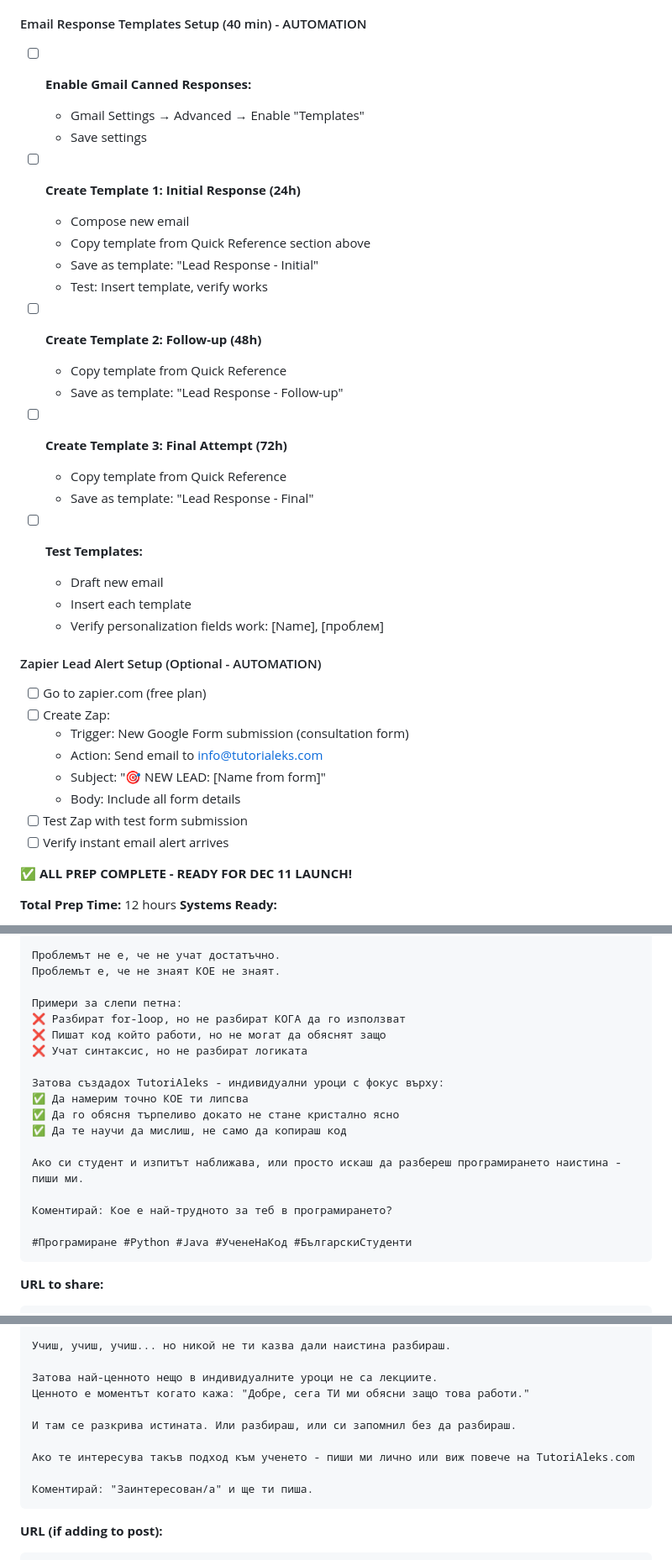
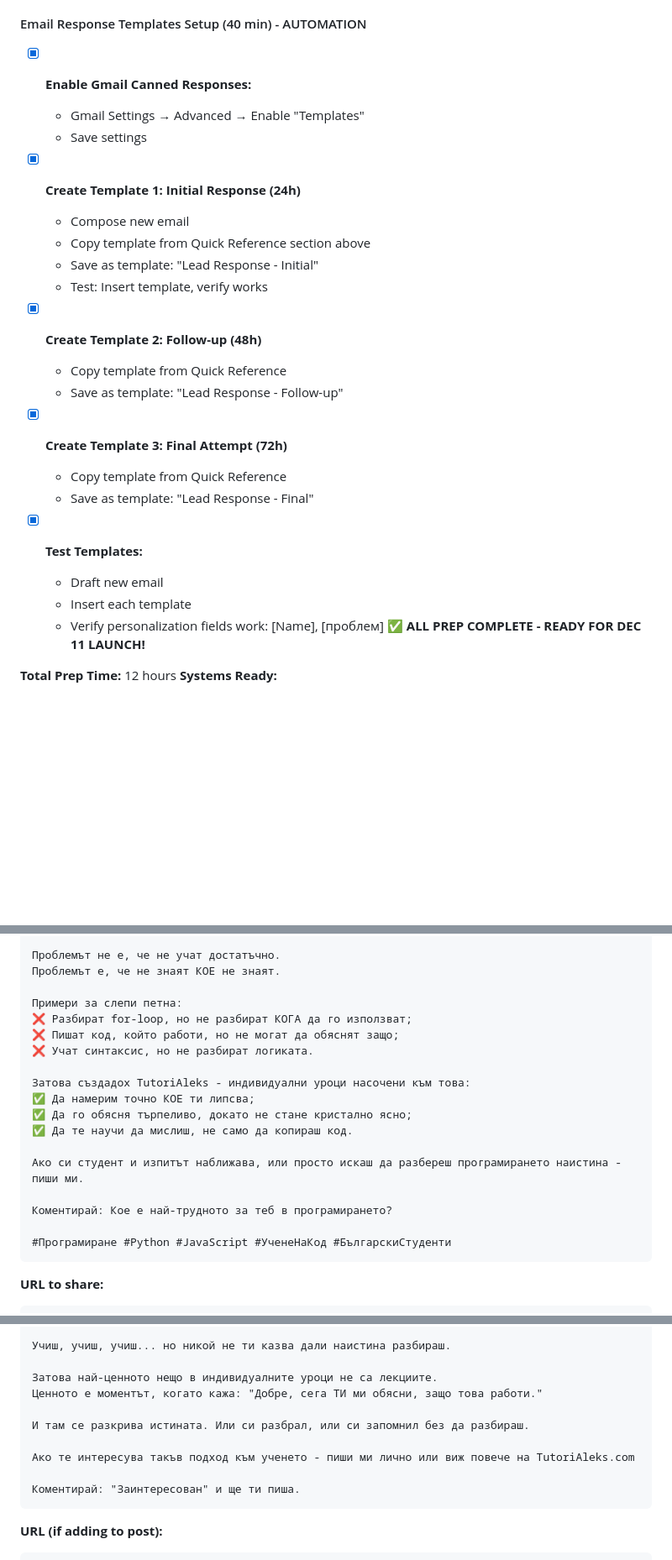
Before and after one commit to tutorialeks/tutorialeks.github.io, a Markdown page: marketing/00-MASTER-DAILY-PLAN.md, 3 parts joined by grey strips. Shown at 84% size. Drawn GitHub-style; blank space fills up the shorter version.

````diff
--- a/marketing/00-MASTER-DAILY-PLAN.md
+++ b/marketing/00-MASTER-DAILY-PLAN.md
@@ -537,40 +537,28 @@ Description: Търпеливо обяснение докато не стане
 
 #### Email Response Templates Setup (40 min) - AUTOMATION
 
-- [ ] **Enable Gmail Canned Responses:**
+- [x] **Enable Gmail Canned Responses:**
   - Gmail Settings → Advanced → Enable "Templates"
   - Save settings
 
-- [ ] **Create Template 1: Initial Response (24h)**
+- [x] **Create Template 1: Initial Response (24h)**
   - Compose new email
   - Copy template from Quick Reference section above
   - Save as template: "Lead Response - Initial"
   - Test: Insert template, verify works
 
-- [ ] **Create Template 2: Follow-up (48h)**
+- [x] **Create Template 2: Follow-up (48h)**
   - Copy template from Quick Reference
   - Save as template: "Lead Response - Follow-up"
 
-- [ ] **Create Template 3: Final Attempt (72h)**
+- [x] **Create Template 3: Final Attempt (72h)**
   - Copy template from Quick Reference
   - Save as template: "Lead Response - Final"
 
-- [ ] **Test Templates:**
+- [x] **Test Templates:**
   - Draft new email
   - Insert each template
   - Verify personalization fields work: [Name], [проблем]
-
-#### Zapier Lead Alert Setup (Optional - AUTOMATION)
-
-- [ ] Go to zapier.com (free plan)
-- [ ] Create Zap:
-  - Trigger: New Google Form submission (consultation form)
-  - Action: Send email to info@tutorialeks.com
-  - Subject: "🎯 NEW LEAD: [Name from form]"
-  - Body: Include all form details
-- [ ] Test Zap with test form submission
-- [ ] Verify instant email alert arrives
-
 **✅ ALL PREP COMPLETE - READY FOR DEC 11 LAUNCH!**
 
 **Total Prep Time:** 12 hours
@@ -624,20 +612,20 @@ Description: Търпеливо обяснение докато не стане
 Проблемът е, че не знаят КОЕ не знаят.
 
 Примери за слепи петна:
-❌ Разбират for-loop, но не разбират КОГА да го използват
-❌ Пишат код който работи, но не могат да обяснят защо
-❌ Учат синтаксис, но не разбират логиката
-
-Затова създадох TutoriAleks - индивидуални уроци с фокус върху:
-✅ Да намерим точно КОЕ ти липсва
-✅ Да го обясня търпеливо докато не стане кристално ясно
-✅ Да те научи да мислиш, не само да копираш код
+❌ Разбират for-loop, но не разбират КОГА да го използват;
+❌ Пишат код, който работи, но не могат да обяснят защо;
+❌ Учат синтаксис, но не разбират логиката.
+
+Затова създадох TutoriAleks - индивидуални уроци насочени към това:
+✅ Да намерим точно КОЕ ти липсва;
+✅ Да го обясня търпеливо, докато не стане кристално ясно;
+✅ Да те научи да мислиш, не само да копираш код.
 
 Ако си студент и изпитът наближава, или просто искаш да разбереш програмирането наистина - пиши ми.
 
 Коментирай: Кое е най-трудното за теб в програмирането?
 
-#Програмиране #Python #Java #УченеНаКод #БългарскиСтуденти
+#Програмиране #Python #JavaScript #УченеНаКод #БългарскиСтуденти
 ```
 
 **URL to share:**
@@ -665,13 +653,13 @@ https://tutorialeks.com/bg/learners/white-theme/?utm_source=linkedin&utm_medium=
 Учиш, учиш, учиш... но никой не ти казва дали наистина разбираш.
 
 Затова най-ценното нещо в индивидуалните уроци не са лекциите.
-Ценното е моментът когато кажа: "Добре, сега ТИ ми обясни защо това работи."
-
-И там се разкрива истината. Или разбираш, или си запомнил без да разбираш.
+Ценното е моментът, когато кажа: "Добре, сега ТИ ми обясни, защо това работи."
+
+И там се разкрива истината. Или си разбрал, или си запомнил без да разбираш.
 
 Ако те интересува такъв подход към ученето - пиши ми лично или виж повече на TutoriAleks.com
 
-Коментирай: "Заинтересован/а" и ще ти пиша.
+Коментирай: "Заинтересован" и ще ти пиша.
 ```
 
 **URL (if adding to post):**
````
Also changed, not shown: other parts of marketing/00-MASTER-DAILY-PLAN.md (+45 -45 lines).
